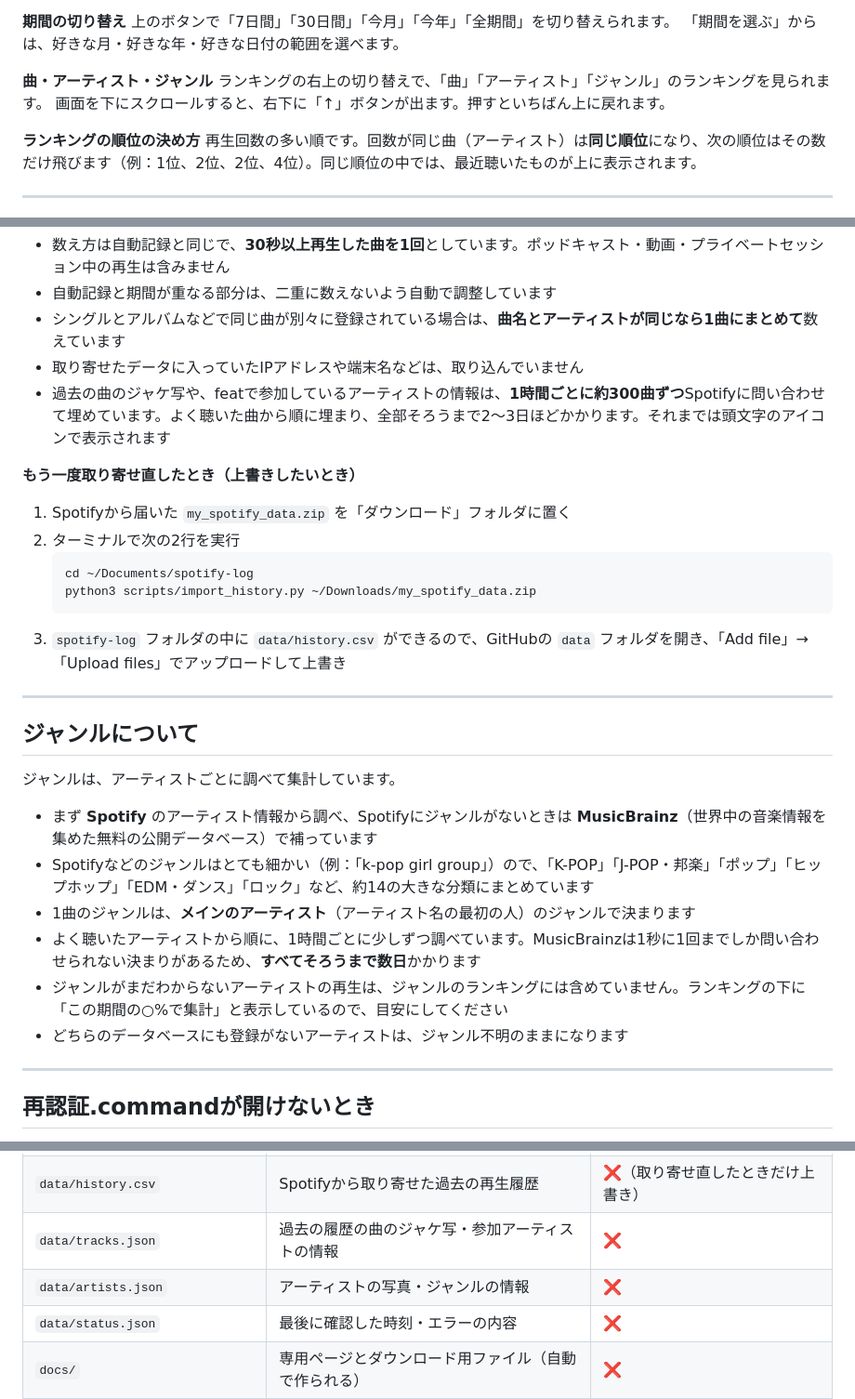
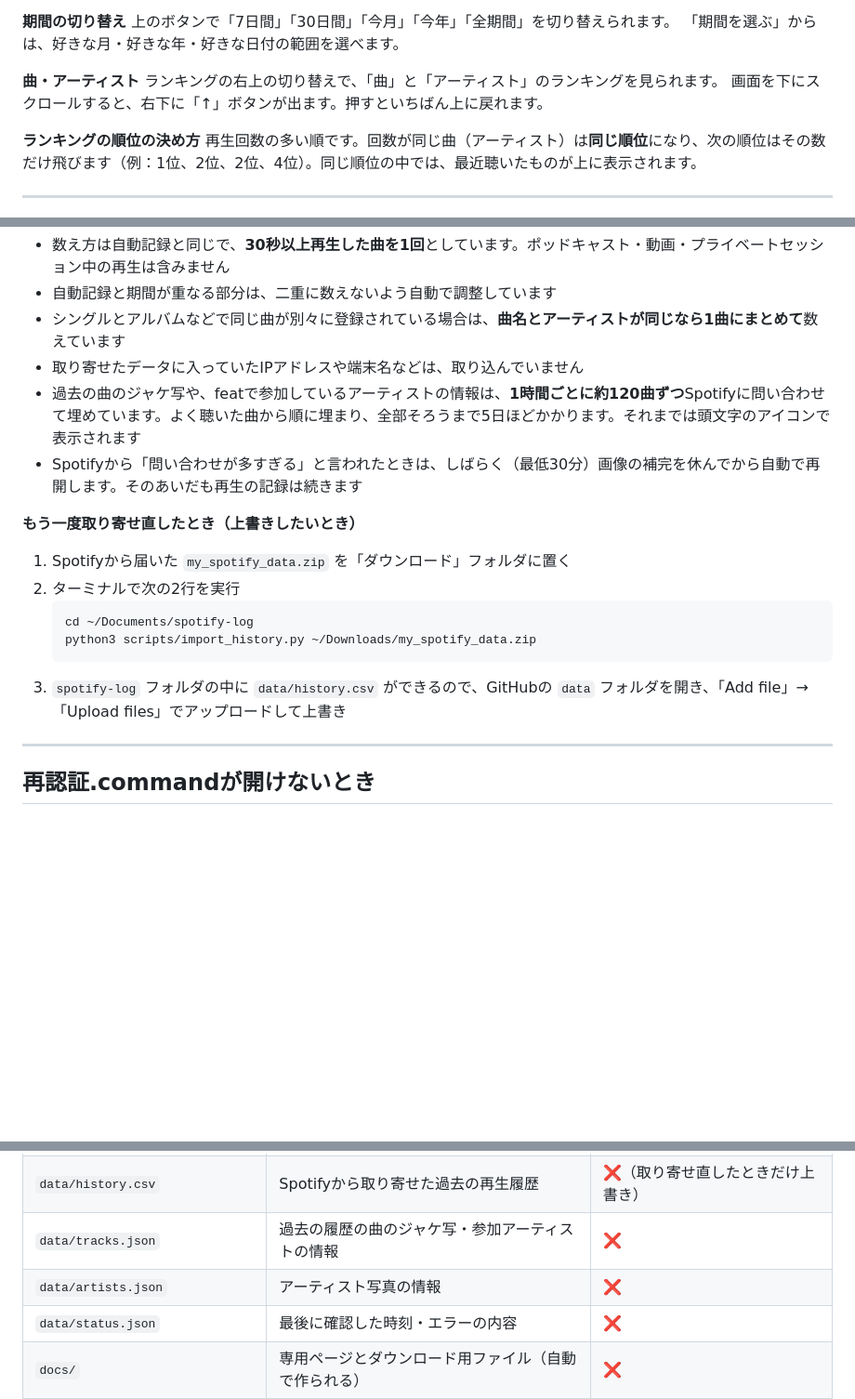
Before and after one commit to arashi-oym/spotify-log, a Markdown page: README.md, 3 parts joined by grey strips. Shown at 93% size. Rendered like a GitHub page; blank space fills up the shorter version.

````diff
--- a/README.md
+++ b/README.md
@@ -35,8 +34,8 @@ Safariで専用ページを開く →「共有」ボタン →「ホーム画面
 上のボタンで「7日間」「30日間」「今月」「今年」「全期間」を切り替えられます。
 「期間を選ぶ」からは、好きな月・好きな年・好きな日付の範囲を選べます。
 
-**曲・アーティスト・ジャンル**
-ランキングの右上の切り替えで、「曲」「アーティスト」「ジャンル」のランキングを見られます。
+**曲・アーティスト**
+ランキングの右上の切り替えで、「曲」と「アーティスト」のランキングを見られます。
 画面を下にスクロールすると、右下に「↑」ボタンが出ます。押すといちばん上に戻れます。
 
 **ランキングの順位の決め方**
@@ -180,7 +179,8 @@ Spotifyから取り寄せた「拡張ストリーミング履歴」（2018年12
 - 自動記録と期間が重なる部分は、二重に数えないよう自動で調整しています
 - シングルとアルバムなどで同じ曲が別々に登録されている場合は、**曲名とアーティストが同じなら1曲にまとめて**数えています
 - 取り寄せたデータに入っていたIPアドレスや端末名などは、取り込んでいません
-- 過去の曲のジャケ写や、featで参加しているアーティストの情報は、**1時間ごとに約300曲ずつ**Spotifyに問い合わせて埋めています。よく聴いた曲から順に埋まり、全部そろうまで2〜3日ほどかかります。それまでは頭文字のアイコンで表示されます
+- 過去の曲のジャケ写や、featで参加しているアーティストの情報は、**1時間ごとに約120曲ずつ**Spotifyに問い合わせて埋めています。よく聴いた曲から順に埋まり、全部そろうまで5日ほどかかります。それまでは頭文字のアイコンで表示されます
+- Spotifyから「問い合わせが多すぎる」と言われたときは、しばらく（最低30分）画像の補完を休んでから自動で再開します。そのあいだも再生の記録は続きます
 
 **もう一度取り寄せ直したとき（上書きしたいとき）**
 
@@ -191,19 +191,6 @@ Spotifyから取り寄せた「拡張ストリーミング履歴」（2018年12
    python3 scripts/import_history.py ~/Downloads/my_spotify_data.zip
    ```
 3. `spotify-log` フォルダの中に `data/history.csv` ができるので、GitHubの `data` フォルダを開き、「Add file」→「Upload files」でアップロードして上書き
-
----
-
-## ジャンルについて
-
-ジャンルは、アーティストごとに調べて集計しています。
-
-- まず **Spotify** のアーティスト情報から調べ、Spotifyにジャンルがないときは **MusicBrainz**（世界中の音楽情報を集めた無料の公開データベース）で補っています
-- Spotifyなどのジャンルはとても細かい（例：「k-pop girl group」）ので、「K-POP」「J-POP・邦楽」「ポップ」「ヒップホップ」「EDM・ダンス」「ロック」など、約14の大きな分類にまとめています
-- 1曲のジャンルは、**メインのアーティスト**（アーティスト名の最初の人）のジャンルで決まります
-- よく聴いたアーティストから順に、1時間ごとに少しずつ調べています。MusicBrainzは1秒に1回までしか問い合わせられない決まりがあるため、**すべてそろうまで数日**かかります
-- ジャンルがまだわからないアーティストの再生は、ジャンルのランキングには含めていません。ランキングの下に「この期間の○%で集計」と表示しているので、目安にしてください
-- どちらのデータベースにも登録がないアーティストは、ジャンル不明のままになります
 
 ---
 
@@ -245,7 +232,7 @@ python3 scripts/auth.py
 | `data/plays.csv` | 自動で記録した再生 | ❌ 消さない（消すと記録がなくなります） |
 | `data/history.csv` | Spotifyから取り寄せた過去の再生履歴 | ❌（取り寄せ直したときだけ上書き） |
 | `data/tracks.json` | 過去の履歴の曲のジャケ写・参加アーティストの情報 | ❌ |
-| `data/artists.json` | アーティストの写真・ジャンルの情報 | ❌ |
+| `data/artists.json` | アーティスト写真の情報 | ❌ |
 | `data/status.json` | 最後に確認した時刻・エラーの内容 | ❌ |
 | `docs/` | 専用ページとダウンロード用ファイル（自動で作られる） | ❌ |
 | `scripts/fetch.py` | Spotifyから再生履歴を取ってくる | 改造するときだけ |
````
Also changed, not shown: other parts of README.md (+0 -1 lines).
